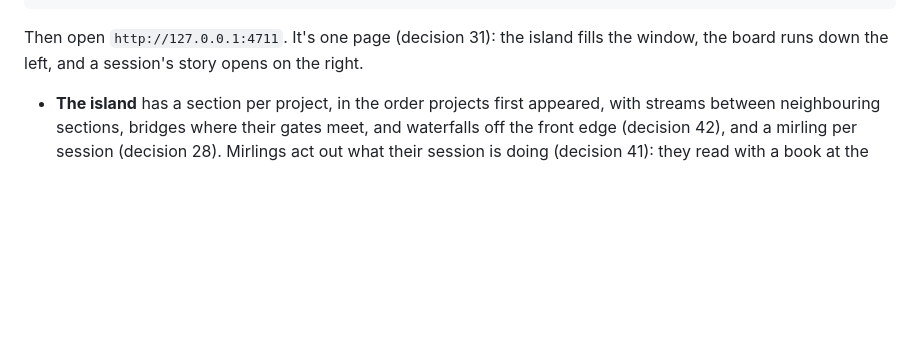
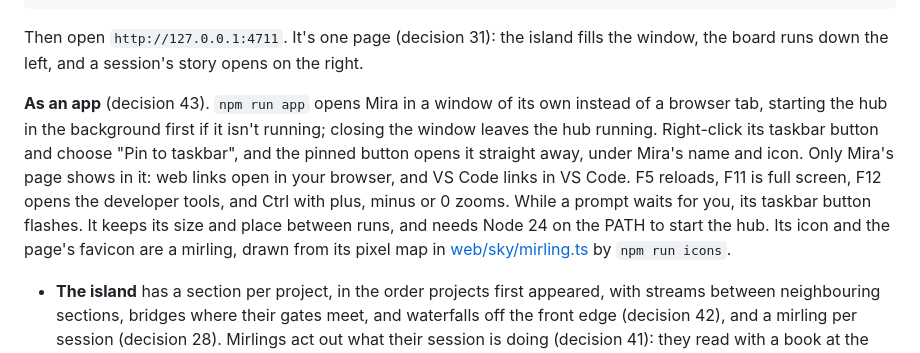
Before and after one commit to markcutajar/mira, a Markdown page: hub/README.md, the part around the change. Drawn GitHub-style; blank space fills up the shorter version.

Commit message:
Add a mirling favicon and run Mira as a desktop app

````diff
--- a/hub/README.md
+++ b/hub/README.md
@@ -19,6 +19,8 @@ npm run hub:login        # start it at login (Windows); undo with npm run hub:lo
 ```
 
 Then open `http://127.0.0.1:4711`. It's one page (decision 31): the island fills the window, the board runs down the left, and a session's story opens on the right.
+
+**As an app** (decision 43). `npm run app` opens Mira in a window of its own instead of a browser tab, starting the hub in the background first if it isn't running; closing the window leaves the hub running. Right-click its taskbar button and choose "Pin to taskbar", and the pinned button opens it straight away, under Mira's name and icon. Only Mira's page shows in it: web links open in your browser, and VS Code links in VS Code. F5 reloads, F11 is full screen, F12 opens the developer tools, and Ctrl with plus, minus or 0 zooms. While a prompt waits for you, its taskbar button flashes. It keeps its size and place between runs, and needs Node 24 on the PATH to start the hub. Its icon and the page's favicon are a mirling, drawn from its pixel map in [web/sky/mirling.ts](web/sky/mirling.ts) by `npm run icons`.
 
 - **The island** has a section per project, in the order projects first appeared, with streams between neighbouring sections, bridges where their gates meet, and waterfalls off the front edge (decision 42), and a mirling per session (decision 28). Mirlings act out what their session is doing (decision 41): they read with a book at the library, hammer at the workshop for edits, work a console there for other commands, and walk about with a thought bubble between tools. When it's your turn they play on the swings, down the slide or on a rubber ring in the pond, with a speech bubble. They raise a beacon when they need you, smoke when they fail, and go home when they end. Helpers follow them while subagents run. Each project's workshop grows with its commits in the last 30 days, and its library with the commits that changed docs; new commits float up from the workshop, and pointing at a building shows its count (decision 35). Drag to move; scroll or use the buttons to zoom.
 - **Build mode.** "Build" at the bottom right opens a palette where the story would be. Pick a plant, a decoration, path or grass, then click tiles on a project's own ground, inside its shore; Move picks up a building and puts it on a free tile of its section, Restyle gives a house the next style, and Remove takes away a plant, a decoration or a tree. Buildings that stand for real work are never added or removed. Each change is kept by the hub as it's made and shows in every open page; Undo takes changes back, and Done or Escape leaves (decision 39).
````
Also changed, not shown: app/icon.png (added), 14 other files.
